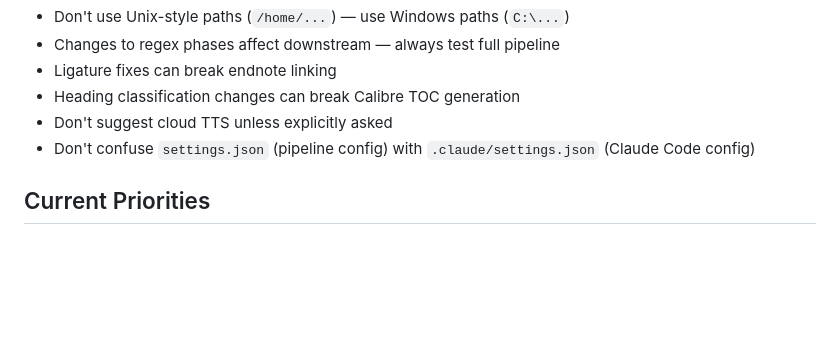
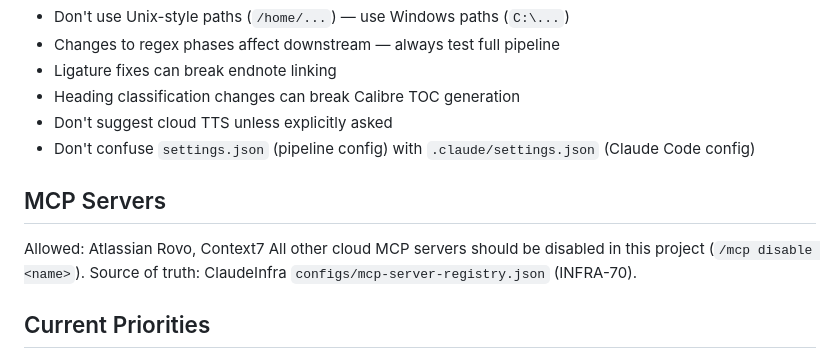
Before and after one commit to jlfowler1084/EbookAutomation, a Markdown page: CLAUDE.md, the part around the change. GitHub-like rendering; blank space fills up the shorter version.

Commit message:
docs: add MCP Servers section to CLAUDE.md (INFRA-70)
Co-Authored-By: Claude Opus 4.6 (1M context) <noreply@anthropic.com>

```diff
--- a/CLAUDE.md
+++ b/CLAUDE.md
@@ -192,6 +192,11 @@ Standalone feature — uses its own schedule and output path.
 - Don't suggest cloud TTS unless explicitly asked
 - Don't confuse `settings.json` (pipeline config) with `.claude/settings.json` (Claude Code config)
 
+## MCP Servers
+Allowed: Atlassian Rovo, Context7
+All other cloud MCP servers should be disabled in this project (`/mcp disable <name>`).
+Source of truth: ClaudeInfra `configs/mcp-server-registry.json` (INFRA-70).
+
 ## Current Priorities
 1. Stabilize 5-book regression suite — zero failures on all test cases
 2. Column-aware extraction for multi-column PDFs
```
